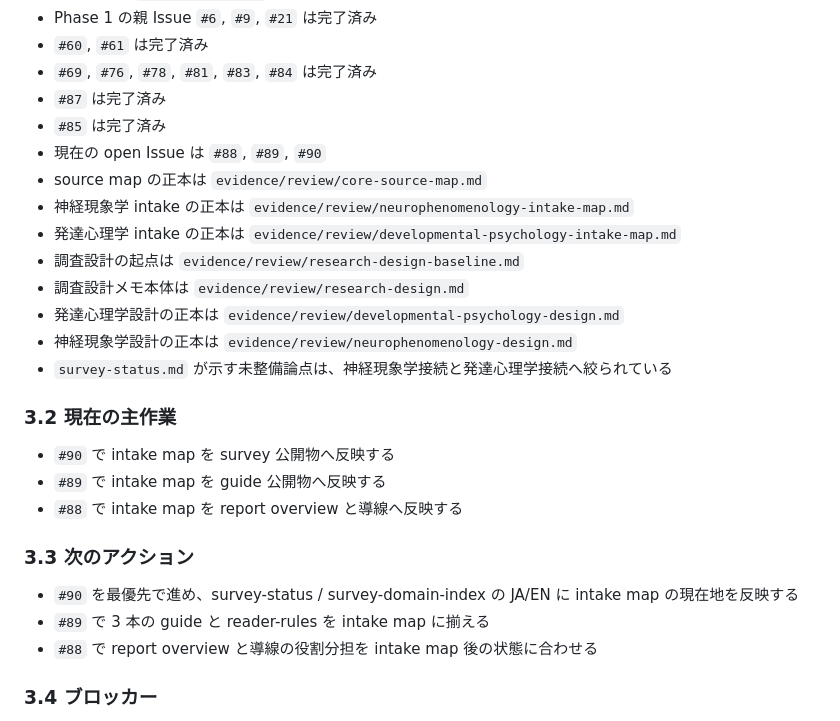
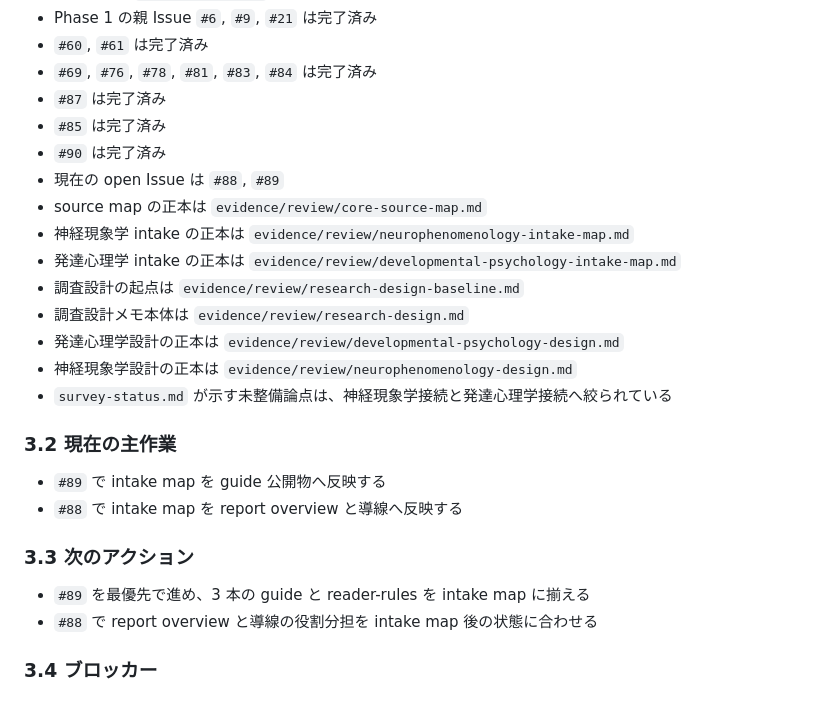
Before and after one commit to uminomae/awareness-space, a Markdown page: evidence/PROJECT.md, the part around the change. Rendered like a GitHub page.

Commit message:
docs: align survey rules with intake maps

```diff
--- a/evidence/PROJECT.md
+++ b/evidence/PROJECT.md
@@ -103,7 +103,8 @@
 - `#69`, `#76`, `#78`, `#81`, `#83`, `#84` は完了済み
 - `#87` は完了済み
 - `#85` は完了済み
-- 現在の open Issue は `#88`, `#89`, `#90`
+- `#90` は完了済み
+- 現在の open Issue は `#88`, `#89`
 - source map の正本は `evidence/review/core-source-map.md`
 - 神経現象学 intake の正本は `evidence/review/neurophenomenology-intake-map.md`
 - 発達心理学 intake の正本は `evidence/review/developmental-psychology-intake-map.md`
@@ -115,14 +116,12 @@
 
 ### 3.2 現在の主作業
 
-- `#90` で intake map を survey 公開物へ反映する
 - `#89` で intake map を guide 公開物へ反映する
 - `#88` で intake map を report overview と導線へ反映する
 
 ### 3.3 次のアクション
 
-- `#90` を最優先で進め、survey-status / survey-domain-index の JA/EN に intake map の現在地を反映する
-- `#89` で 3 本の guide と reader-rules を intake map に揃える
+- `#89` を最優先で進め、3 本の guide と reader-rules を intake map に揃える
 - `#88` で report overview と導線の役割分担を intake map 後の状態に合わせる
 
 ### 3.4 ブロッカー
```
Also changed, not shown: 1 other file.
